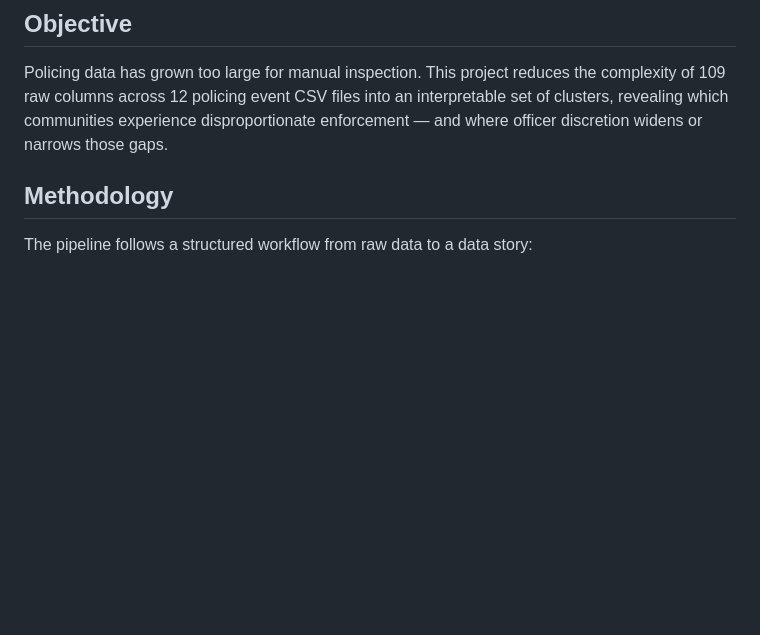
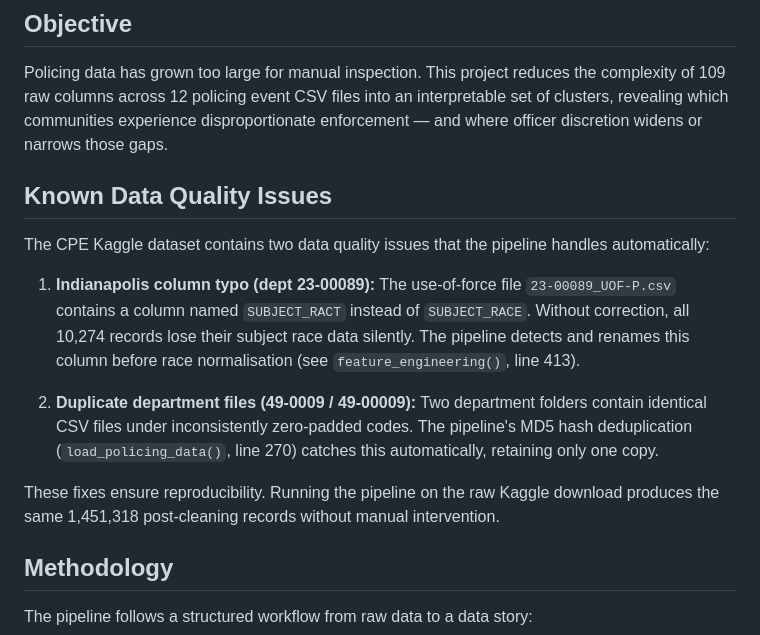
Before and after one commit to imanjouhar/policing_equity, a Markdown page: readme.md, the part around the change. Rendered like a GitHub page; blank space fills up the shorter version.

```diff
--- a/readme.md
+++ b/readme.md
@@ -16,6 +16,27 @@ the complexity of 109 raw columns across 12 policing event CSV files into an
 interpretable set of clusters, revealing which communities experience
 disproportionate enforcement — and where officer discretion widens or narrows
 those gaps.
+
+## Known Data Quality Issues
+
+The CPE Kaggle dataset contains two data quality issues that the pipeline
+handles automatically:
+
+1. **Indianapolis column typo (dept 23-00089):** The use-of-force file
+   `23-00089_UOF-P.csv` contains a column named `SUBJECT_RACT` instead
+   of `SUBJECT_RACE`. Without correction, all 10,274 records lose their
+   subject race data silently. The pipeline detects and renames this
+   column before race normalisation (see `feature_engineering()`,
+   line 413).
+
+2. **Duplicate department files (49-0009 / 49-00009):** Two department
+   folders contain identical CSV files under inconsistently zero-padded
+   codes. The pipeline's MD5 hash deduplication (`load_policing_data()`,
+   line 270) catches this automatically, retaining only one copy.
+
+These fixes ensure reproducibility. Running the pipeline on the raw
+Kaggle download produces the same 1,451,318 post-cleaning records
+without manual intervention.
 
 ## Methodology
 
```
